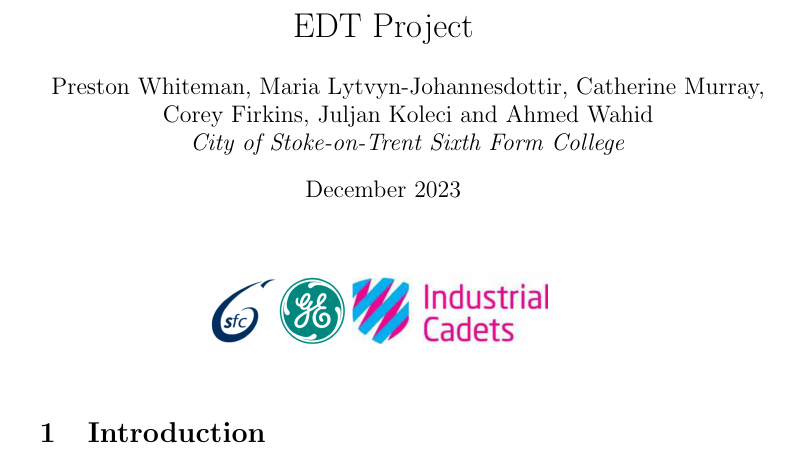
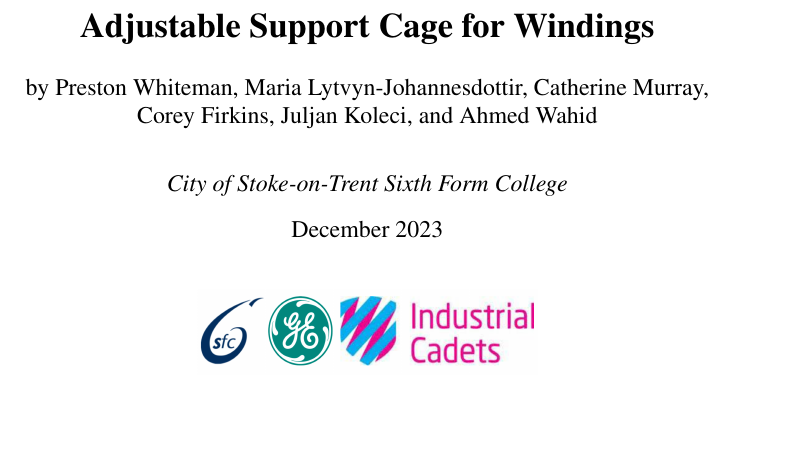
Before and after one commit to pestopasta74/EDT-Project, a LaTeX document (main.tex): part of the page, cut at the place of the change, the shorter picture padded with empty space. Compiled offline with pdfLaTeX.

Commit message:
Added an assets folder and made the title page better

```diff
--- a/main.tex
+++ b/main.tex
@@ -1,10 +1,11 @@
-\documentclass{article}
-\usepackage{graphicx} % Required for inserting images
+% Document Style
+\documentclass[a4paper,10pt]{article}
+\usepackage[left=3cm, right=3cm, top=3cm, bottom=3cm]{geometry}
 
-\title{EDT Project}
-\author{
-    Preston Whiteman, Maria Lytvyn-Johannesdottir, Catherine Murray, \\
-    Corey Firkins, Juljan Koleci and Ahmed Wahid \\
-    \textit{City of Stoke-on-Trent Sixth Form College}
-}
+% Title Page
+\title{\textbf{Adjustable Support Cage for Windings}}
+\author{by Preston Whiteman, Maria Lytvyn-Johannesdottir, Catherine Murray, \\ Corey Firkins, Juljan Koleci, and Ahmed Wahid\and \\ \textit{City of Stoke-on-Trent Sixth Form College}}
 \date{December 2023}
+
+% References
+\usepackage[backend=biber, style=phys]{biblatex}
@@ -15,9 +32,5 @@
-\begin{figure}[h]
-    \centering
-    \includegraphics[width=0.5\linewidth]{logos.png}
-    \label{fig:enter-label}
-\end{figure}
-
-\section{Introduction}
-
+\begin{center}
+    \includegraphics[width = 6cm, height = 1.5cm]{Assets/logos.png}
+\end{center}
+\pagebreak
 \end{document}
```
Also changed, not shown: Assets/logos.png (renamed from logos.png), main.tex (18 more changed lines).
